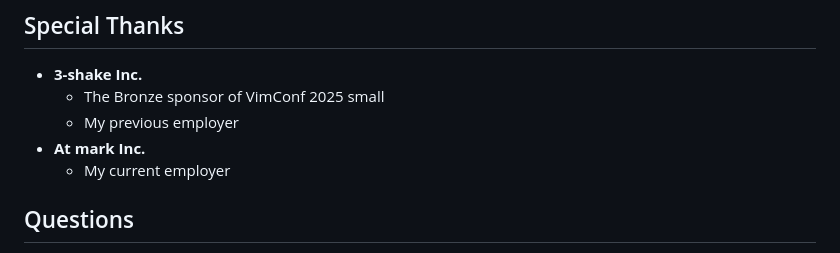
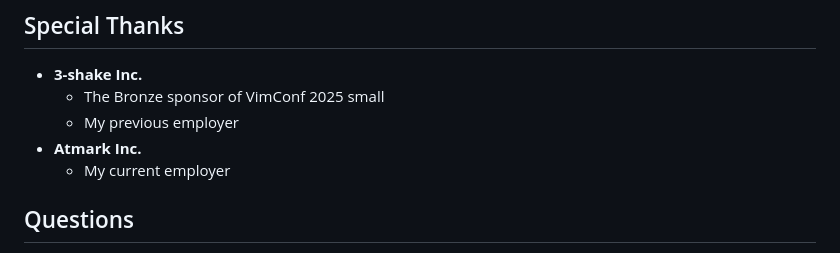
Before and after one commit to atusy/vimconf-2025-small, a Markdown page: index.md, the part around the change. Drawn GitHub-style.

Commit message:
fix: typo

```diff
--- a/index.md
+++ b/index.md
@@ -12,7 +12,7 @@ atusy
 * **3-shake Inc.**
     * The Bronze sponsor of VimConf 2025 small
     * My previous employer
-* **At mark Inc.**
+* **Atmark Inc.**
     * My current employer
 
 ## Questions
```
